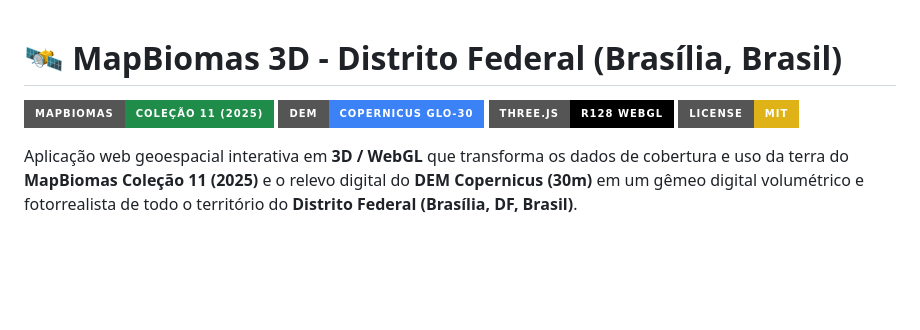
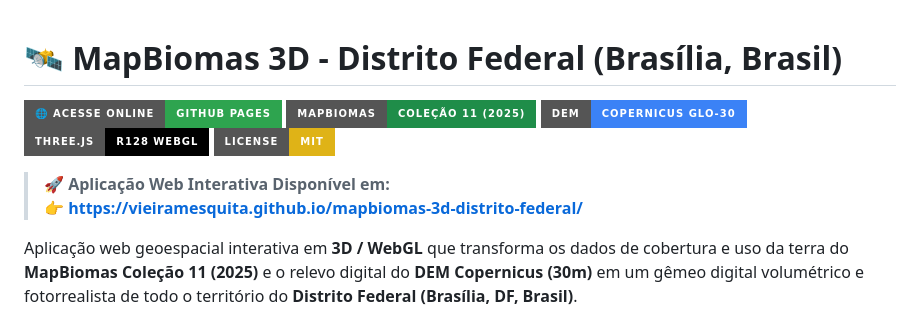
Before and after one commit to vieiramesquita/mapbiomas-3d-distrito-federal, a Markdown page: README.md, the part around the change. GitHub-like rendering; badges without logos; blank space fills up the shorter version.

Commit message:
docs: adicionar link direto e badge da aplicacao online no GitHub Pages

```diff
--- a/README.md
+++ b/README.md
@@ -1,9 +1,13 @@
 # 🛰️ MapBiomas 3D - Distrito Federal (Brasília, Brasil)
 
+[![Acessar Demonstração Online](https://img.shields.io/badge/🌐_Acesse_Online-GitHub_Pages-2ea44f?style=for-the-badge&logo=github)](https://vieiramesquita.github.io/mapbiomas-3d-distrito-federal/)
 [![MapBiomas Col. 11](https://img.shields.io/badge/MapBiomas-Coleção%2011%20(2025)-1f8d49?style=for-the-badge)](https://mapbiomas.org/)
 [![DEM Copernicus](https://img.shields.io/badge/DEM-Copernicus%20GLO--30-3b82f6?style=for-the-badge)](https://spacedata.copernicus.eu/)
 [![Three.js](https://img.shields.io/badge/Three.js-r128%20WebGL-black?style=for-the-badge&logo=three.js)](https://threejs.org/)
 [![License: MIT](https://img.shields.io/badge/License-MIT-yellow.svg?style=for-the-badge)](LICENSE)
+
+> 🚀 **Aplicação Web Interativa Disponível em:**
+> 👉 **[https://vieiramesquita.github.io/mapbiomas-3d-distrito-federal/](https://vieiramesquita.github.io/mapbiomas-3d-distrito-federal/)**
 
 Aplicação web geoespacial interativa em **3D / WebGL** que transforma os dados de cobertura e uso da terra do **MapBiomas Coleção 11 (2025)** e o relevo digital do **DEM Copernicus (30m)** em um gêmeo digital volumétrico e fotorrealista de todo o território do **Distrito Federal (Brasília, DF, Brasil)**.
 
```
